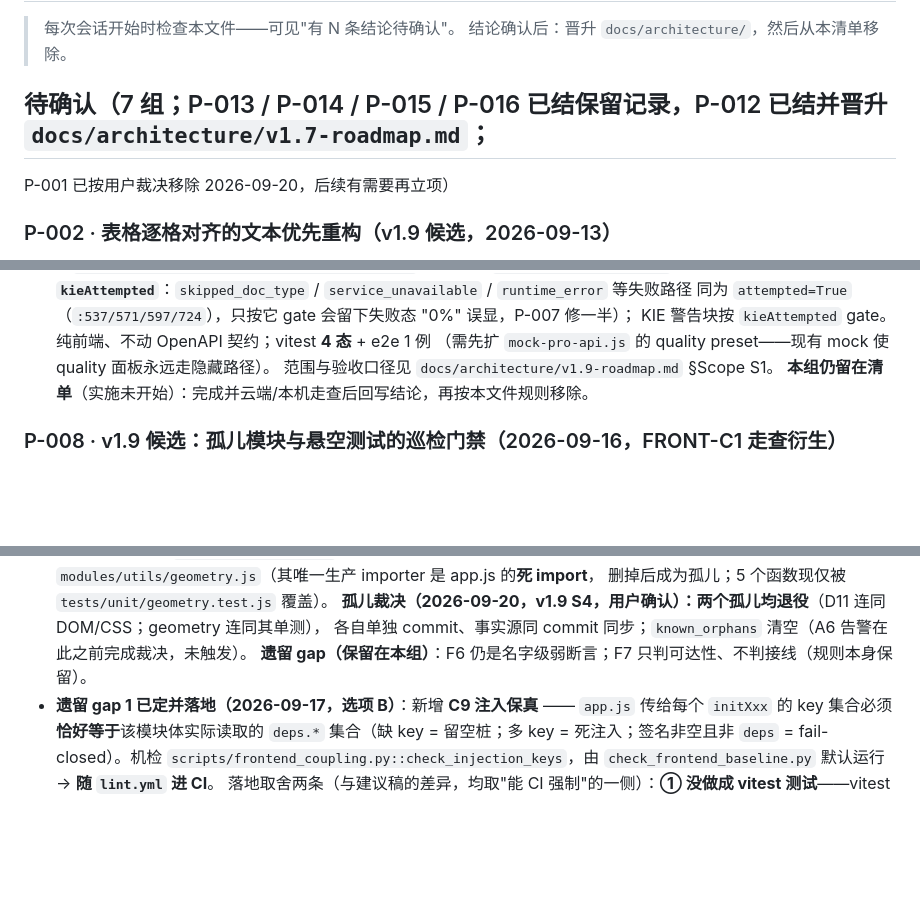
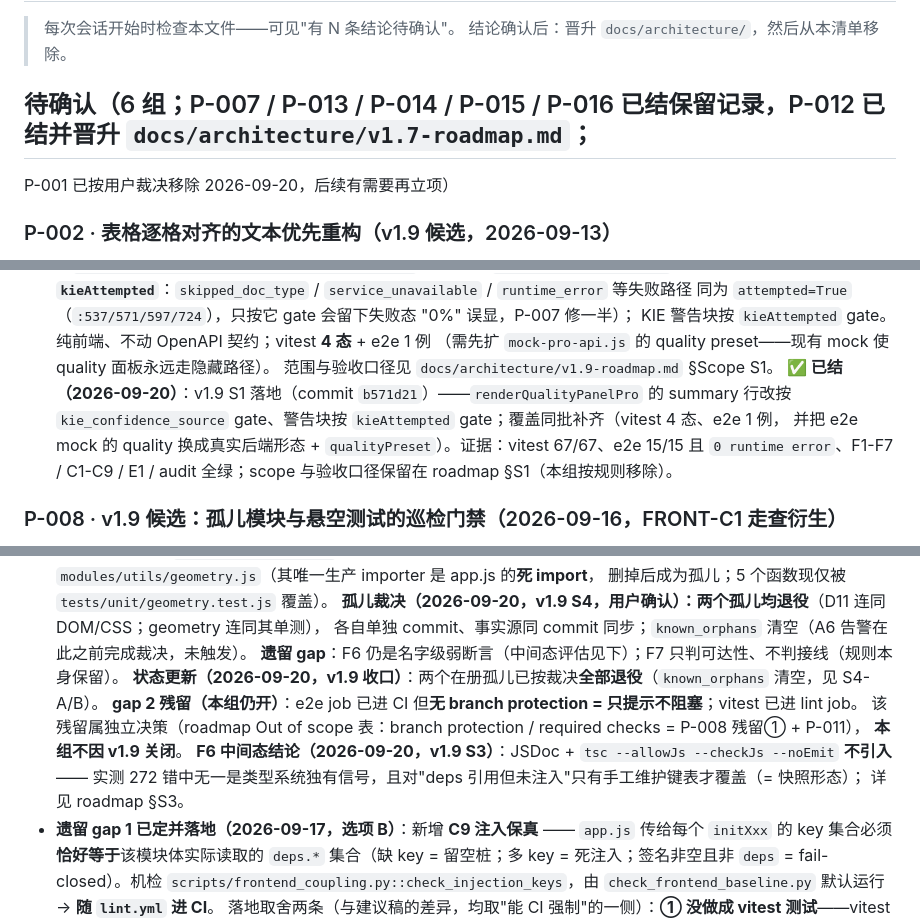
Before and after one commit to livezingy/DocuVision, a Markdown page: docs/R&D/PENDING.md, 3 parts joined by grey strips. Rendered like a GitHub page; blank space fills up the shorter version.

Commit message:
docs(rd): close P-007 and record the P-008 residual (v1.9.0 close-out)
- P-007 is closed with evidence: the S1 commit b571d21 implemented the
  two-part gating, coverage landed in the same commit (vitest 4 states, one
  e2e case, mock quality presets), and the acceptance gates are green; the
  scope stays in the roadmap SS1 per the file's own rule.
- P-008 stays OPEN, narrowed: both registered orphans are retired so
  known_orphans is empty, e2e runs in CI, but branch protection / required
  checks remain unset (advisory only) - that residual is an independent
  decision (roadmap out-of-scope table, P-011). Its F6 sub-item also records
  the S3 conclusion: JSDoc + tsc --checkJs is not adopted.
- Header pending count 7 -> 6 groups.

```diff
--- a/docs/R&D/PENDING.md
+++ b/docs/R&D/PENDING.md
@@ -3,7 +3,7 @@
 > 每次会话开始时检查本文件——可见"有 N 条结论待确认"。
 > 结论确认后：晋升 `docs/architecture/`，然后从本清单移除。
 
-## 待确认（7 组；P-013 / P-014 / P-015 / P-016 已结保留记录，P-012 已结并晋升 `docs/architecture/v1.7-roadmap.md`；
+## 待确认（6 组；P-007 / P-013 / P-014 / P-015 / P-016 已结保留记录，P-012 已结并晋升 `docs/architecture/v1.7-roadmap.md`；
 P-001 已按用户裁决移除 2026-09-20，后续有需要再立项）
 
 ### P-002 · 表格逐格对齐的文本优先重构（v1.9 候选，2026-09-13）
@@ -60,7 +60,10 @@ P-001 已按用户裁决移除 2026-09-20，后续有需要再立项）
   KIE 警告块按 `kieAttempted` gate。纯前端、不动 OpenAPI 契约；vitest **4 态** + e2e 1 例
   （需先扩 `mock-pro-api.js` 的 quality preset——现有 mock 使 quality 面板永远走隐藏路径）。
   范围与验收口径见 `docs/architecture/v1.9-roadmap.md` §Scope S1。
-  **本组仍留在清单**（实施未开始）：完成并云端/本机走查后回写结论，再按本文件规则移除。
+  **✅ 已结（2026-09-20）**：v1.9 S1 落地（commit `b571d21`）——`renderQualityPanelPro` 的 summary 行改按
+  `kie_confidence_source` gate、警告块按 `kieAttempted` gate；覆盖同批补齐（vitest 4 态、e2e 1 例，
+  并把 e2e mock 的 quality 换成真实后端形态 + `qualityPreset`）。证据：vitest 67/67、e2e 15/15 且
+  `0 runtime error`、F1-F7 / C1-C9 / E1 / audit 全绿；scope 与验收口径保留在 roadmap §S1（本组按规则移除）。
 
 ### P-008 · v1.9 候选：孤儿模块与悬空测试的巡检门禁（2026-09-16，FRONT-C1 走查衍生）
 - 背景：v1.8.3 FRONT-C1 走查 + SPLIT-U4 期间，同一类缺口**两次暴露**——**"声明的东西是否真的被接上"没有巡检**。
@@ -88,7 +91,14 @@ P-001 已按用户裁决移除 2026-09-20，后续有需要再立项）
   删掉后成为孤儿；5 个函数现仅被 `tests/unit/geometry.test.js` 覆盖）。
   **孤儿裁决（2026-09-20，v1.9 S4，用户确认）：两个孤儿均退役**（D11 连同 DOM/CSS；geometry 连同其单测），
   各自单独 commit、事实源同 commit 同步；`known_orphans` 清空（A6 告警在此之前完成裁决，未触发）。
-  **遗留 gap（保留在本组）**：F6 仍是名字级弱断言；F7 只判可达性、不判接线（规则本身保留）。
+  **遗留 gap**：F6 仍是名字级弱断言（中间态评估见下）；F7 只判可达性、不判接线（规则本身保留）。
+  **状态更新（2026-09-20，v1.9 收口）**：两个在册孤儿已按裁决**全部退役**（`known_orphans` 清空，见 S4-A/B）。
+  **gap 2 残留（本组仍开）**：e2e job 已进 CI 但**无 branch protection = 只提示不阻塞**；vitest 已进 lint job。
+  该残留属独立决策（roadmap Out of scope 表：branch protection / required checks = P-008 残留① + P-011），
+  **本组不因 v1.9 关闭**。
+  **F6 中间态结论（2026-09-20，v1.9 S3）**：JSDoc + `tsc --allowJs --checkJs --noEmit` **不引入**——
+  实测 272 错中无一是类型系统独有信号，且对"deps 引用但未注入"只有手工维护键表才覆盖（= 快照形态）；
+  详见 roadmap §S3。
 - **遗留 gap 1 已定并落地（2026-09-17，选项 B）**：新增 **C9 注入保真** —— `app.js` 传给每个 `initXxx` 的 key
   集合必须**恰好等于**该模块体实际读取的 `deps.*` 集合（缺 key = 留空桩；多 key = 死注入；签名非空且非 `deps`
   = fail-closed）。机检 `scripts/frontend_coupling.py::check_injection_keys`，由 `check_frontend_baseline.py`
```
